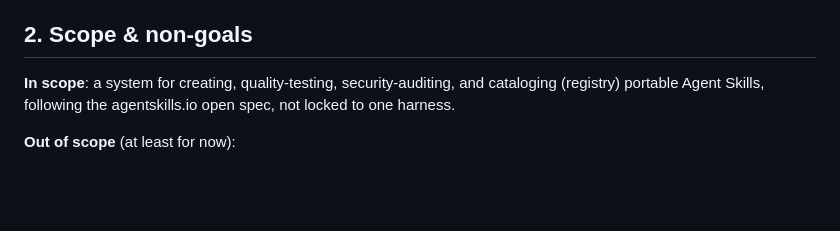
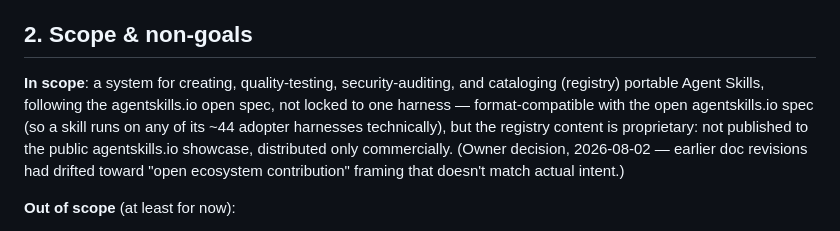
Before and after one commit to thatlq1812/scriptorium, a Markdown page: docs/specs/STRATEGY_SPEC.md, the part around the change. Rendered like a GitHub page; blank space fills up the shorter version.

```diff
--- a/docs/specs/STRATEGY_SPEC.md
+++ b/docs/specs/STRATEGY_SPEC.md
@@ -35,7 +35,7 @@ EduStation (`D:/elix/edustation`) — an agentic app, "Claude Code for Vietnames
 
 ## 2. Scope & non-goals
 
-**In scope**: a system for creating, quality-testing, security-auditing, and cataloging (registry) portable Agent Skills, following the agentskills.io open spec, not locked to one harness.
+**In scope**: a system for creating, quality-testing, security-auditing, and cataloging (registry) portable Agent Skills, following the agentskills.io open spec, not locked to one harness — format-compatible with the open agentskills.io spec (so a skill runs on any of its ~44 adopter harnesses technically), but the registry content is proprietary: not published to the public agentskills.io showcase, distributed only commercially. (Owner decision, 2026-08-02 — earlier doc revisions had drifted toward "open ecosystem contribution" framing that doesn't match actual intent.)
 
 **Out of scope** (at least for now):
 - No dedicated app/CLI/agent harness — skills run on the existing ~44-platform ecosystem.
```
Also changed, not shown: CLAUDE.md (+2 -0 lines), README.md (+1 -1 lines).
